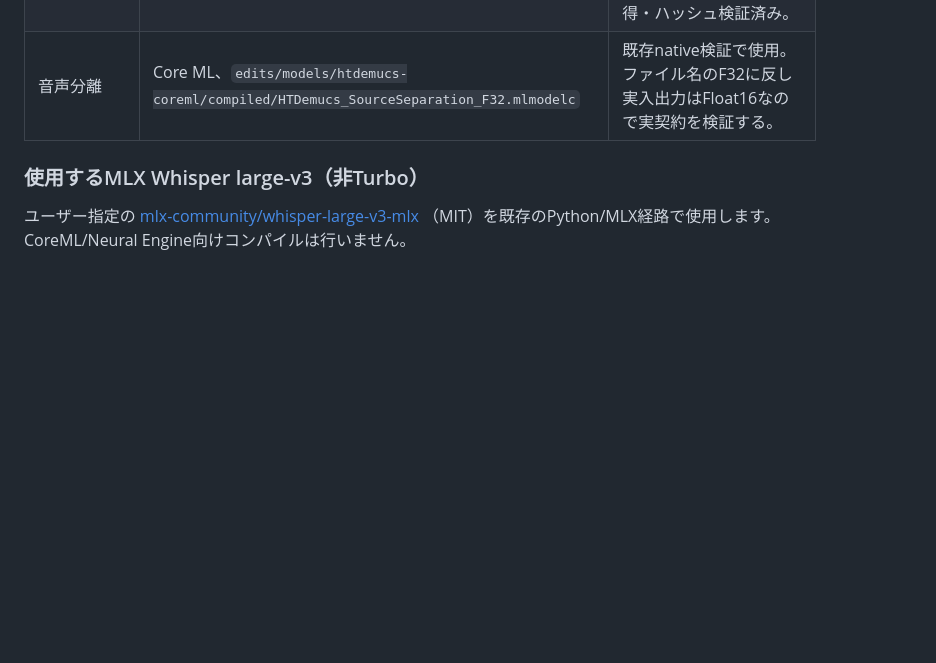
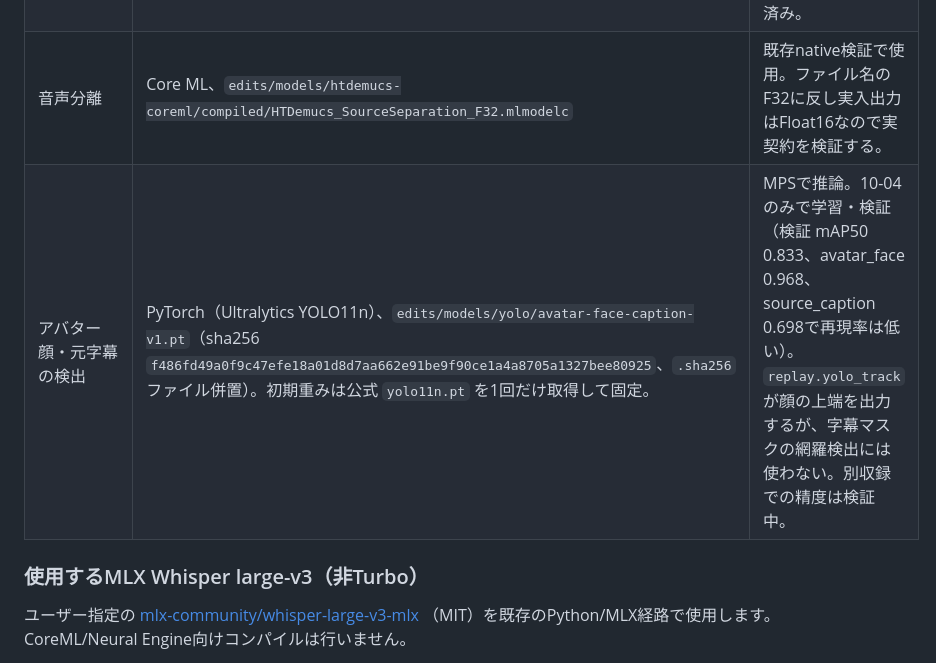
Before and after one commit to kkkaoru/tiktok-live-archive-downloader, a Markdown page: README.md, the part around the change. Drawn GitHub-style; blank space fills up the shorter version.

Commit message:
docs(readme): list the avatar face/caption YOLO model in the local models table
Co-Authored-By: Claude Sonnet 5.5 <noreply@anthropic.com>

```diff
--- a/README.md
+++ b/README.md
@@ -409,6 +409,7 @@ Markdownを含めて使用禁止です。** 引き継ぎ文書、調査メモ、
 | WhisperKit ASR（別経路） | コンパイル済みCore ML、`edits/models/whisperkit-coreml/<revision>/<model>/` | 全22ファイルを取得・ハッシュ検証済み。合成音声の推論成功。全nativeゲートは未合格で、今回の字幕ASRには使わない。 |
 | Whisper tokenizer | ローカルJSON、`edits/models/whisper-tokenizer/<revision>/` | 既存資産で日本語往復変換テスト成功。リポジトリ内にも3ファイルを取得・ハッシュ検証済み。 |
 | 音声分離 | Core ML、`edits/models/htdemucs-coreml/compiled/HTDemucs_SourceSeparation_F32.mlmodelc` | 既存native検証で使用。ファイル名のF32に反し実入出力はFloat16なので実契約を検証する。 |
+| アバター顔・元字幕の検出 | PyTorch（Ultralytics YOLO11n）、`edits/models/yolo/avatar-face-caption-v1.pt`（sha256 `f486fd49a0f9c47efe18a01d8d7aa662e91be9f90ce1a4a8705a1327bee80925`、`.sha256` ファイル併置）。初期重みは公式 `yolo11n.pt` を1回だけ取得して固定。 | MPSで推論。10-04のみで学習・検証（検証 mAP50 0.833、avatar_face 0.968、source_caption 0.698で再現率は低い）。`replay.yolo_track` が顔の上端を出力するが、字幕マスクの網羅検出には使わない。別収録での精度は検証中。 |
 
 ### 使用するMLX Whisper large-v3（非Turbo）
 
```
